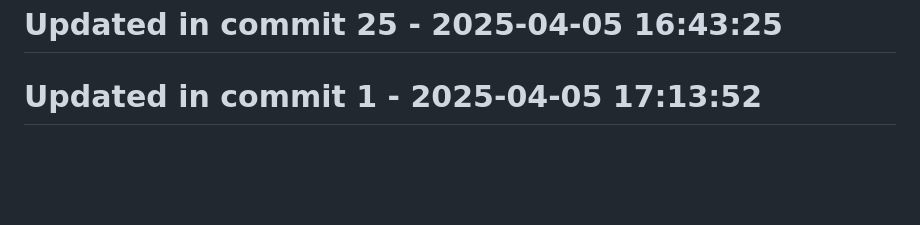
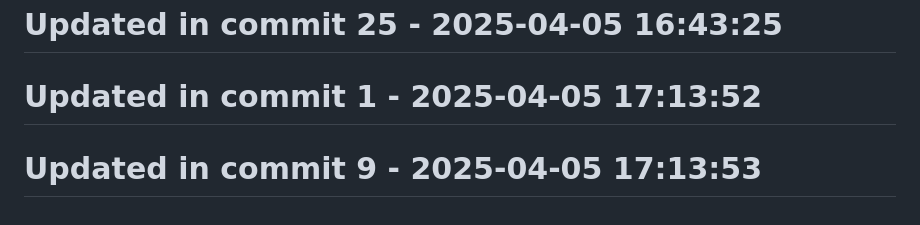
Before and after one commit to llamasearchai/llamadatasets, a Markdown page: README.md, the part around the change. Rendered like a GitHub page; blank space fills up the shorter version.

Commit message:
docs: Update documentation for README

```diff
--- a/README.md
+++ b/README.md
@@ -309,3 +309,5 @@ MIT
 # Updated in commit 25 - 2025-04-05 16:43:25
 
 # Updated in commit 1 - 2025-04-05 17:13:52
+
+# Updated in commit 9 - 2025-04-05 17:13:53
```
